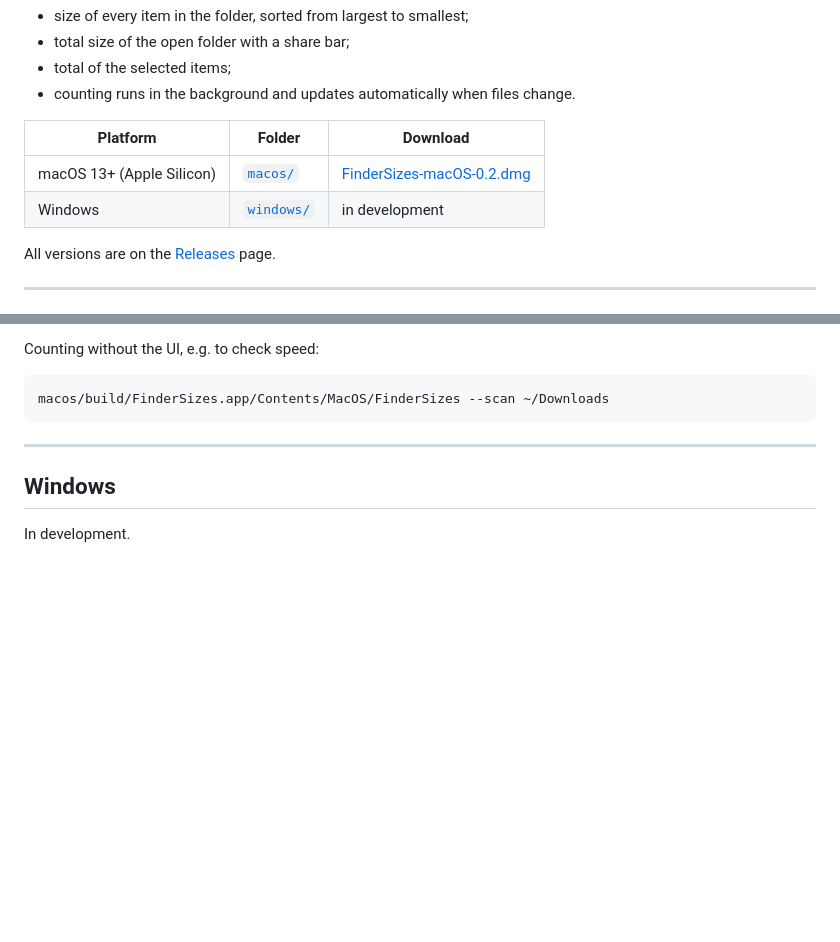
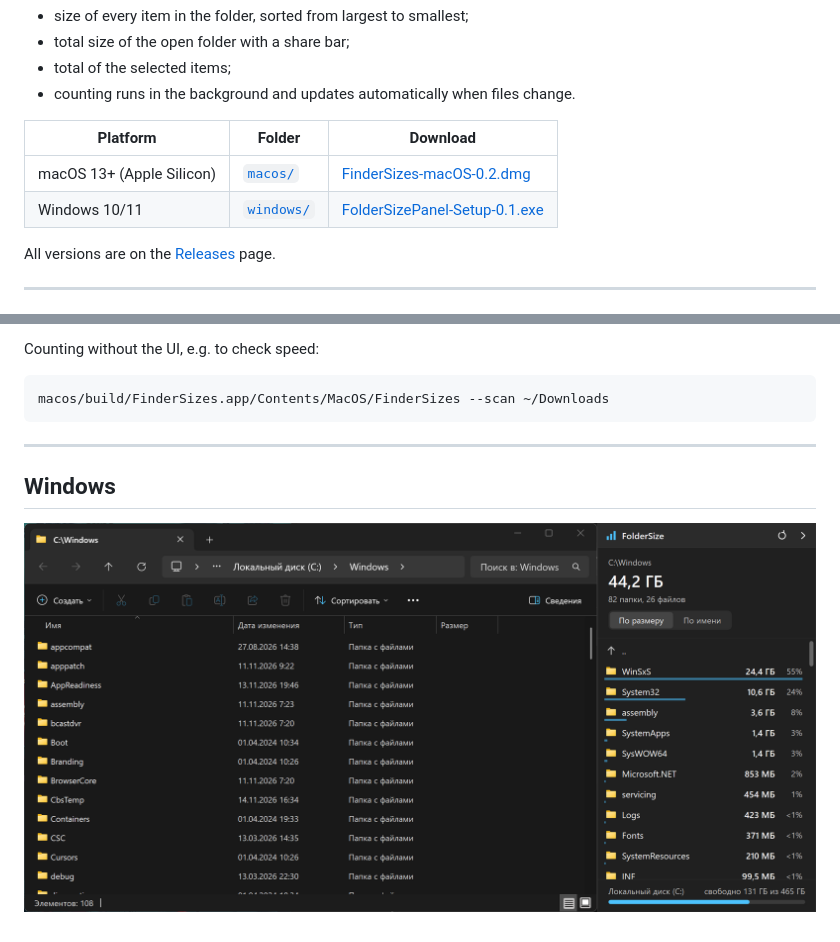
Before and after one commit to in4in-dev/folder-size, a Markdown page: README.md, 2 parts joined by grey strips. GitHub-like rendering; pictures changed too: windows/screenshots/panel.png (added); blank space fills up the shorter version.

```diff
--- a/README.md
+++ b/README.md
@@ -10,7 +10,7 @@ Shows how much space every folder and file takes, right next to your file manage
 | Platform | Folder | Download |
 |----------|--------|----------|
 | macOS 13+ (Apple Silicon) | [`macos/`](macos) | [FinderSizes-macOS-0.2.dmg](https://github.com/in4in-dev/folder-size/releases/download/macos-v0.2/FinderSizes-macOS-0.2.dmg) |
-| Windows | [`windows/`](windows) | in development |
+| Windows 10/11 | [`windows/`](windows) | [FolderSizePanel-Setup-0.1.exe](https://github.com/in4in-dev/folder-size/releases/download/windows-v0.1/FolderSizePanel-Setup-0.1.exe) |
 
 All versions are on the [Releases](https://github.com/in4in-dev/folder-size/releases) page.
 
@@ -69,4 +69,4 @@ macos/build/FinderSizes.app/Contents/MacOS/FinderSizes --scan ~/Downloads
 
 ## Windows
 
-In development.
+![Size panel next to a File Explorer window](windows/screenshots/panel.png)
```
Also changed, not shown: 5 other files.
